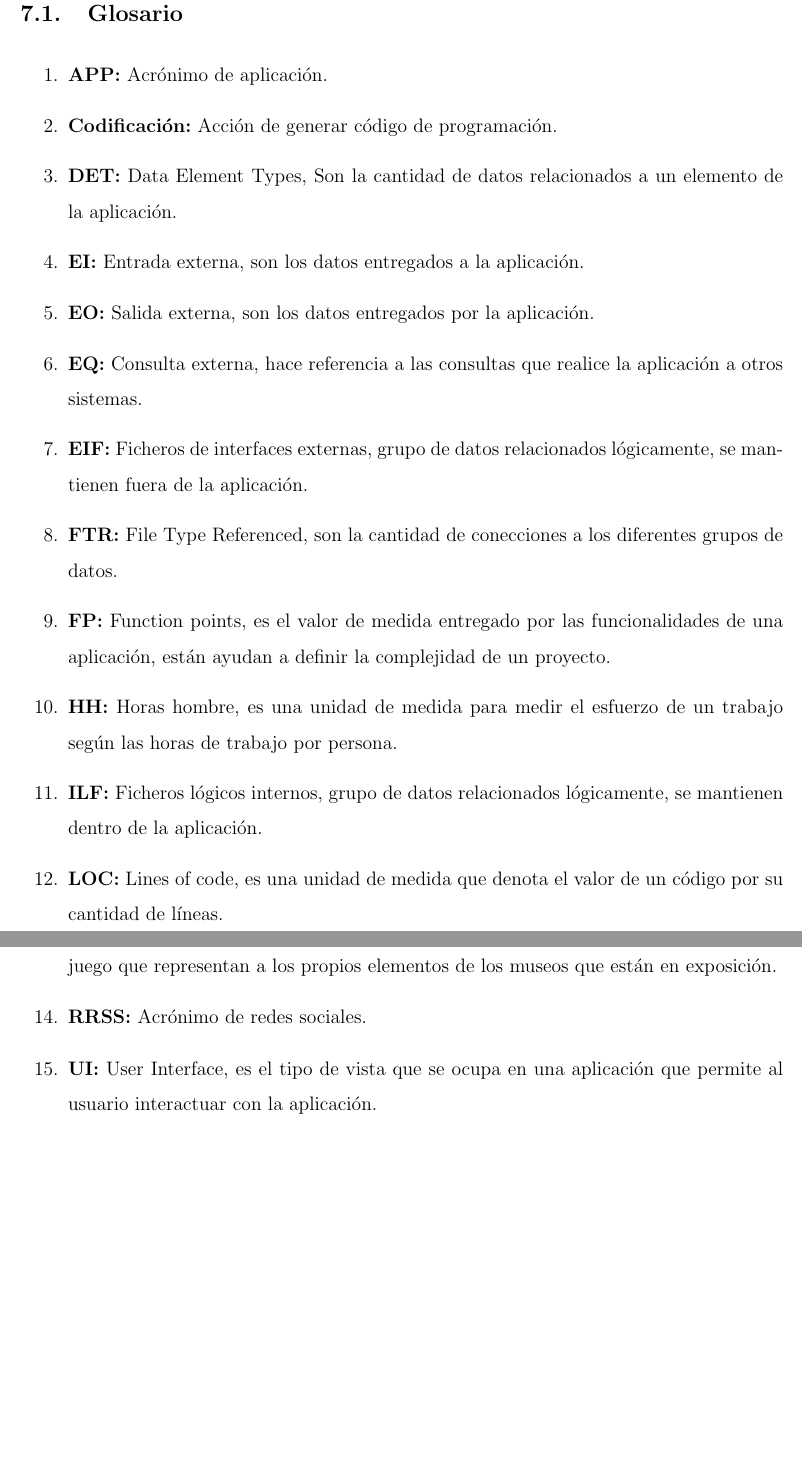
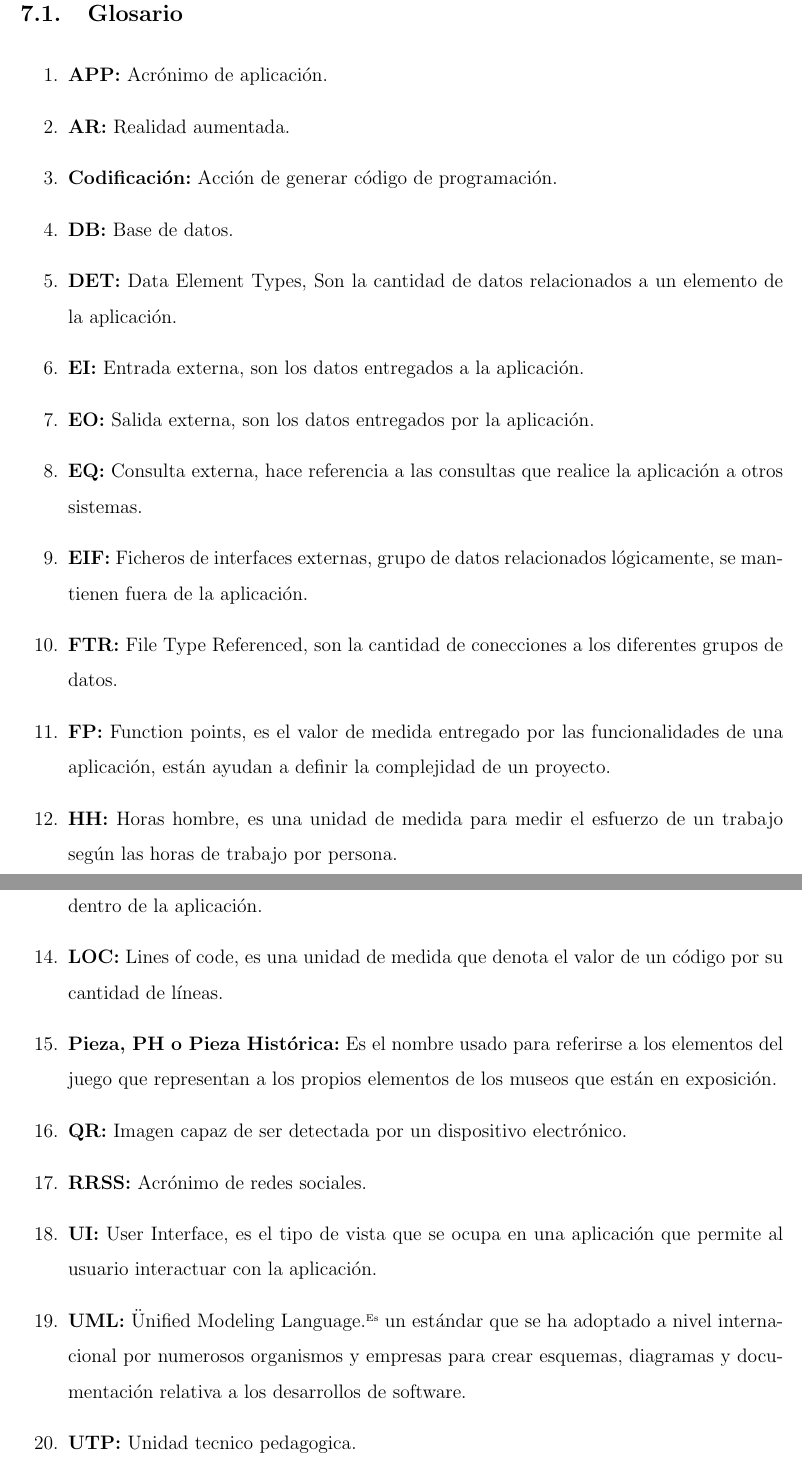
Before and after one commit to Hokers/IngSoft_Caso4_Rojas_Romero, a LaTeX document (main.tex, which reads cap/Anexos.tex): two parts of pages 95 and 96 of 96, joined at a grey line, cut so that both start at the same text, the shorter picture padded with empty space. Compiled offline with pdfLaTeX.

Commit message:
Update Anexos.tex

```diff
--- a/cap/Anexos.tex
+++ b/cap/Anexos.tex
@@ -16,7 +16,9 @@
 
 \begin{enumerate}
 	\item \textbf{APP:} Acrónimo de aplicación.
+	\item \textbf{AR:} Realidad aumentada.
 	\item \textbf{Codificación:} Acción de generar código de programación.
+	\item \textbf{DB:} Base de datos.
 	\item \textbf{DET:} Data Element Types, Son la cantidad de datos relacionados a un elemento de la aplicación.
 	\item \textbf{EI:} Entrada externa, son los datos entregados a la aplicación.
 	\item \textbf{EO:} Salida externa, son los datos entregados por la aplicación.
@@ -28,6 +30,9 @@
 	\item \textbf{ILF:} Ficheros lógicos internos, grupo de datos relacionados lógicamente, se mantienen dentro de la aplicación.
 	\item \textbf{LOC:} Lines of code, es una unidad de medida que denota el valor de un código por su cantidad de líneas.
 	\item \textbf{Pieza, PH  o Pieza Histórica:} Es el nombre usado para referirse a los elementos del juego que representan a los propios elementos de los museos que están en exposición.
+	\item \textbf{QR:} Imagen capaz de ser detectada por un dispositivo electrónico.
 	\item \textbf{RRSS:} Acrónimo de redes sociales.
 	\item \textbf{UI:} User Interface, es el tipo de vista que se ocupa en una aplicación que permite al usuario interactuar con la aplicación.
+	\item \textbf{UML:} "Unified Modeling Language" Es un estándar que se ha adoptado a nivel internacional por numerosos organismos y empresas para crear esquemas, diagramas y documentación relativa a los desarrollos de software.
+	\item \textbf{UTP:} Unidad tecnico pedagogica.
 \end{enumerate}
```
